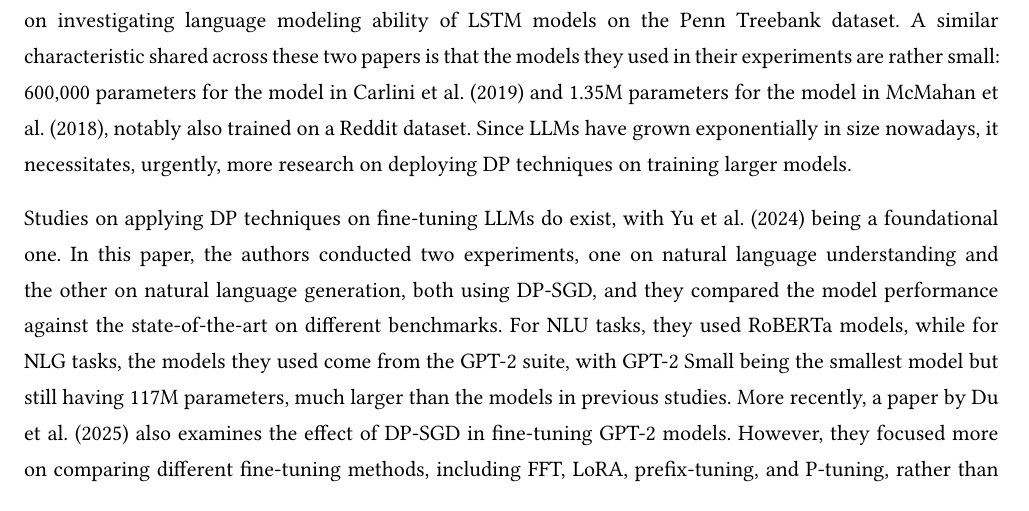
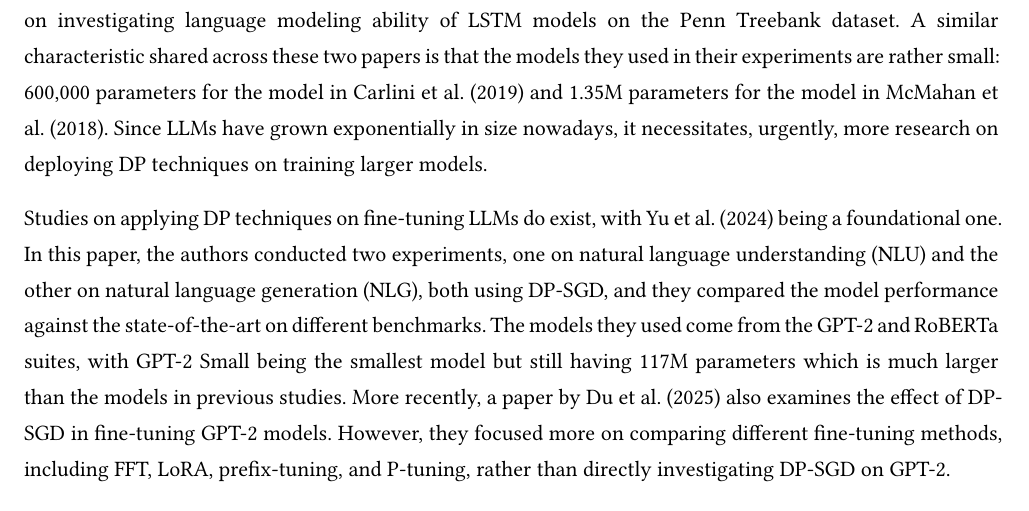
Before and after one commit to BullDF/dp-finetuned-llms, a Typst document (report/report.typ): part of page 2 of 4, cut so that both start at the same text. The pictures show the PDF file report/report.pdf that the author committed with the source.

Commit message:
Fix Related Work: remove Reddit mention, clarify Yu et al. models

```diff
--- a/report/report.typ
+++ b/report/report.typ
@@ -136,5 +136,5 @@ Since the introduction of the concept of DP, most previous work focused on using
 
-Studies on applying DP techniques on fine-tuning LLMs do exist, with #cite(<yu>, form: "prose") being a foundational one. In this paper, the authors conducted two experiments, one on natural language understanding and the other on natural language generation, both using DP-SGD, and they compared the model performance against the state-of-the-art on different benchmarks. For NLU tasks, they used RoBERTa models, while for NLG tasks, the models they used come from the GPT-2 suite, with GPT-2 Small being the smallest model but still having 117M parameters, much larger than the models in previous studies. More recently, a paper by #cite(<du>, form: "prose") also examines the effect of DP-SGD in fine-tuning GPT-2 models. However, they focused more on comparing different fine-tuning methods, including FFT, LoRA, prefix-tuning, and P-tuning, rather than directly investigating DP-SGD on GPT-2.
+Studies on applying DP techniques on fine-tuning LLMs do exist, with #cite(<yu>, form: "prose") being a foundational one. In this paper, the authors conducted two experiments, one on natural language understanding (NLU) and the other on natural language generation (NLG), both using DP-SGD, and they compared the model performance against the state-of-the-art on different benchmarks. The models they used come from the GPT-2 and RoBERTa suites, with GPT-2 Small being the smallest model but still having 117M parameters which is much larger than the models in previous studies. More recently, a paper by #cite(<du>, form: "prose") also examines the effect of DP-SGD in fine-tuning GPT-2 models. However, they focused more on comparing different fine-tuning methods, including FFT, LoRA, prefix-tuning, and P-tuning, rather than directly investigating DP-SGD on GPT-2.
 
 Despite these studies on DP fine-tuning LLMs, the datasets they used to evaluate their models are not inherently private: #cite(<yu>, form: "prose") used data from the restaurant domain and DART which is open-domain, while #cite(<du>, form: "prose") used Wikitext-2-v1 and AG News. The downside is that all these datasets are public sources and do not contain sensitive information. In order to gauge into how DP techniques perform on private datasets, which was the reason DP was developed in the first place, it is preferred to apply them to a more private, sensitive domain so that we can truly evaluate the effectiveness of DP before its actual deployment in real-world settings. This is thus the main motivation of this project: applying DP techniques to a mental health dataset, which is inherently privacy-sensitive.
 
```
Also changed, not shown: report/report.pdf, report/report.typ (2 more changed lines).
